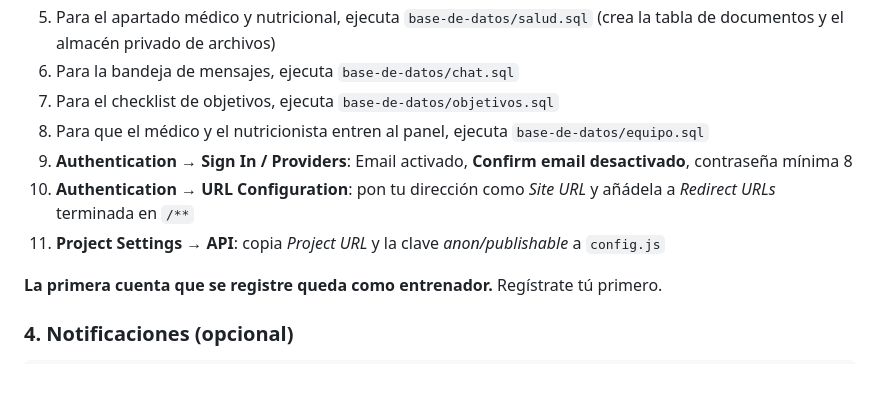
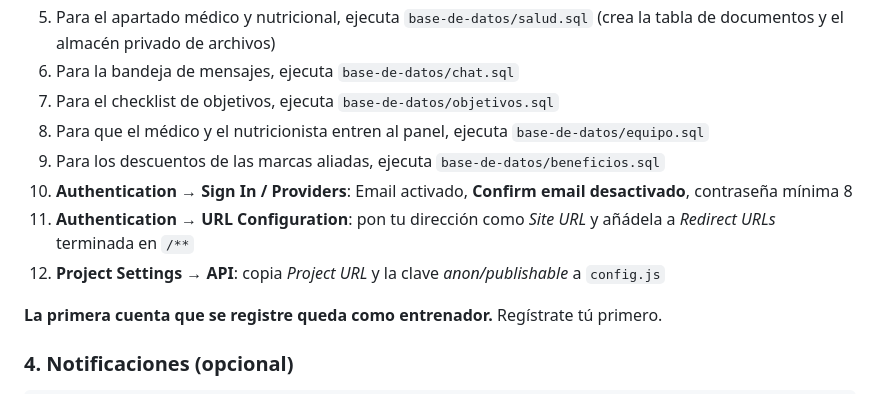
Before and after one commit to alejandromacayab-art/fractale, a Markdown page: README.md, the part around the change. Drawn GitHub-style.

Commit message:
Documentar el paso de los beneficios
El README no mencionaba beneficios.sql, así que quien montara la app desde
cero se saltaba la tabla sin enterarse. Y una nota sobre los logos: viven en
assets/marcas/ y hay que sumarlos a la constante LOGOS de panel.js.

Co-Authored-By: Claude Opus 5 <noreply@anthropic.com>

```diff
--- a/README.md
+++ b/README.md
@@ -49,11 +49,13 @@ pone `TU-DIRECCION-AQUI`.
 7. Para el checklist de objetivos, ejecuta `base-de-datos/objetivos.sql`
 8. Para que el médico y el nutricionista entren al panel, ejecuta
    `base-de-datos/equipo.sql`
-9. **Authentication → Sign In / Providers**: Email activado, **Confirm email
+9. Para los descuentos de las marcas aliadas, ejecuta
+   `base-de-datos/beneficios.sql`
+10. **Authentication → Sign In / Providers**: Email activado, **Confirm email
    desactivado**, contraseña mínima 8
-10. **Authentication → URL Configuration**: pon tu dirección como *Site URL* y
+11. **Authentication → URL Configuration**: pon tu dirección como *Site URL* y
    añádela a *Redirect URLs* terminada en `/**`
-11. **Project Settings → API**: copia *Project URL* y la clave *anon/publishable*
+12. **Project Settings → API**: copia *Project URL* y la clave *anon/publishable*
    a `config.js`
 
 **La primera cuenta que se registre queda como entrenador.** Regístrate tú primero.
```
Also changed, not shown: COMO-SEGUIR.md (+6 -0 lines).
